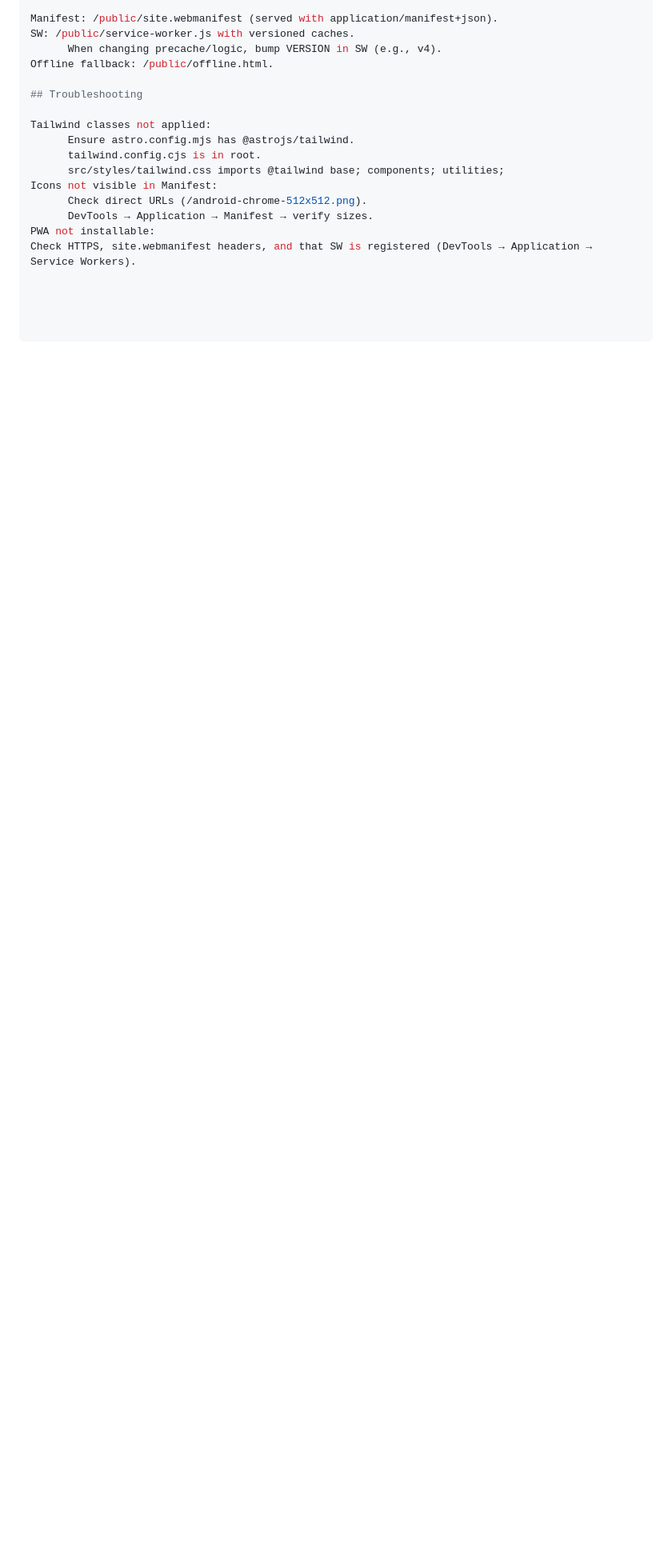
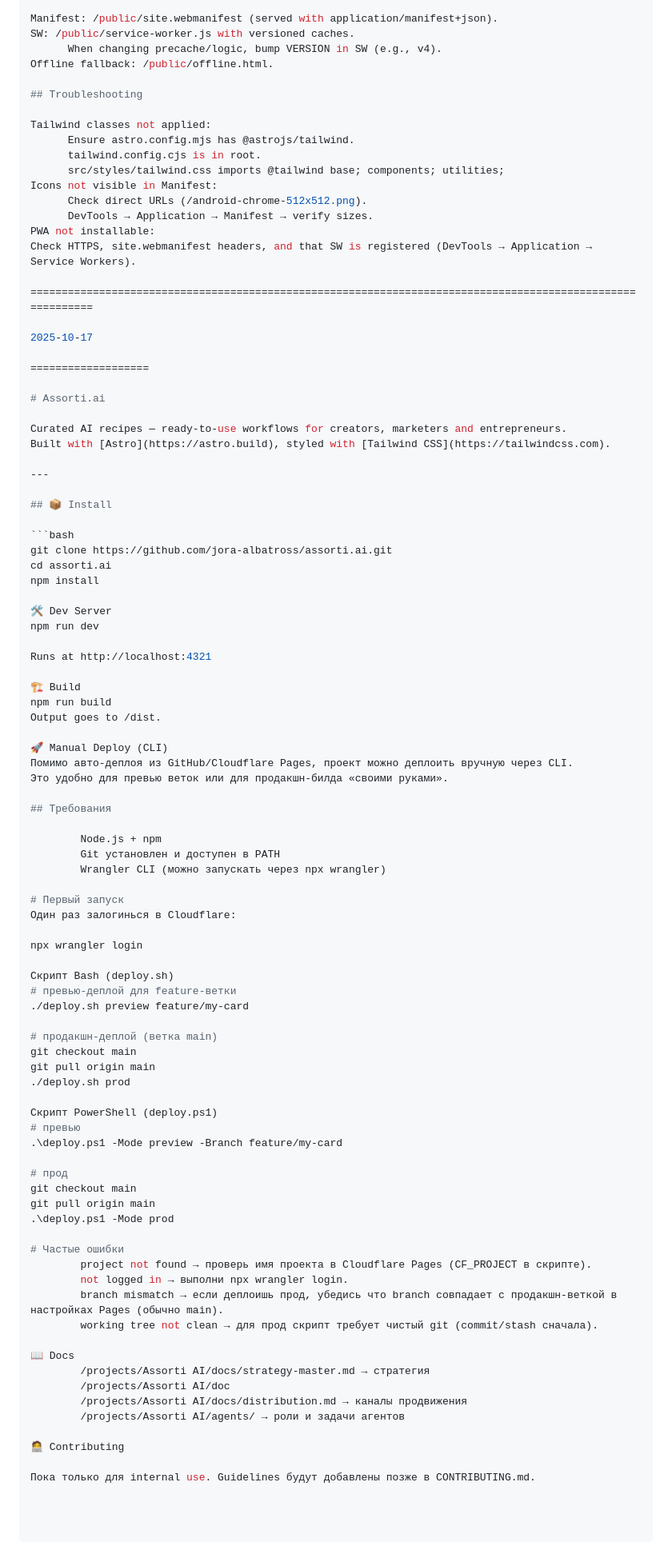
Before and after one commit to jora-albatross/assorti.ai, a Markdown page: README.md, the part around the change. Shown at 80% size. Rendered like a GitHub page; blank space fills up the shorter version.

````diff
--- a/README.md
+++ b/README.md
@@ -128,3 +128,81 @@ Icons not visible in Manifest:
       DevTools → Application → Manifest → verify sizes.
 PWA not installable:
 Check HTTPS, site.webmanifest headers, and that SW is registered (DevTools → Application → Service Workers).
+
+===========================================================================================================
+
+2025-10-17
+
+===================
+
+# Assorti.ai
+
+Curated AI recipes — ready-to-use workflows for creators, marketers and entrepreneurs.
+Built with [Astro](https://astro.build), styled with [Tailwind CSS](https://tailwindcss.com).
+
+---
+
+## 📦 Install
+
+```bash
+git clone https://github.com/jora-albatross/assorti.ai.git
+cd assorti.ai
+npm install
+
+🛠 Dev Server
+npm run dev
+
+Runs at http://localhost:4321
+
+🏗 Build
+npm run build
+Output goes to /dist.
+
+🚀 Manual Deploy (CLI)
+Помимо авто-деплоя из GitHub/Cloudflare Pages, проект можно деплоить вручную через CLI.
+Это удобно для превью веток или для продакшн-билда «своими руками».
+
+## Требования
+
+        Node.js + npm
+        Git установлен и доступен в PATH
+        Wrangler CLI (можно запускать через npx wrangler)
+
+# Первый запуск
+Один раз залогинься в Cloudflare:
+
+npx wrangler login
+
+Скрипт Bash (deploy.sh)
+# превью-деплой для feature-ветки
+./deploy.sh preview feature/my-card
+
+# продакшн-деплой (ветка main)
+git checkout main
+git pull origin main
+./deploy.sh prod
+
+Скрипт PowerShell (deploy.ps1)
+# превью
+.\deploy.ps1 -Mode preview -Branch feature/my-card
+
+# прод
+git checkout main
+git pull origin main
+.\deploy.ps1 -Mode prod
+
+# Частые ошибки
+        project not found → проверь имя проекта в Cloudflare Pages (CF_PROJECT в скрипте).
+        not logged in → выполни npx wrangler login.
+        branch mismatch → если деплоишь прод, убедись что branch совпадает с продакшн-веткой в настройках Pages (обычно main).
+        working tree not clean → для прод скрипт требует чистый git (commit/stash сначала).
+
+📖 Docs
+        /projects/Assorti AI/docs/strategy-master.md → стратегия
+        /projects/Assorti AI/doc
+        /projects/Assorti AI/docs/distribution.md → каналы продвижения
+        /projects/Assorti AI/agents/ → роли и задачи агентов
+
+🧑‍💻 Contributing
+
+Пока только для internal use. Guidelines будут добавлены позже в CONTRIBUTING.md.
````
